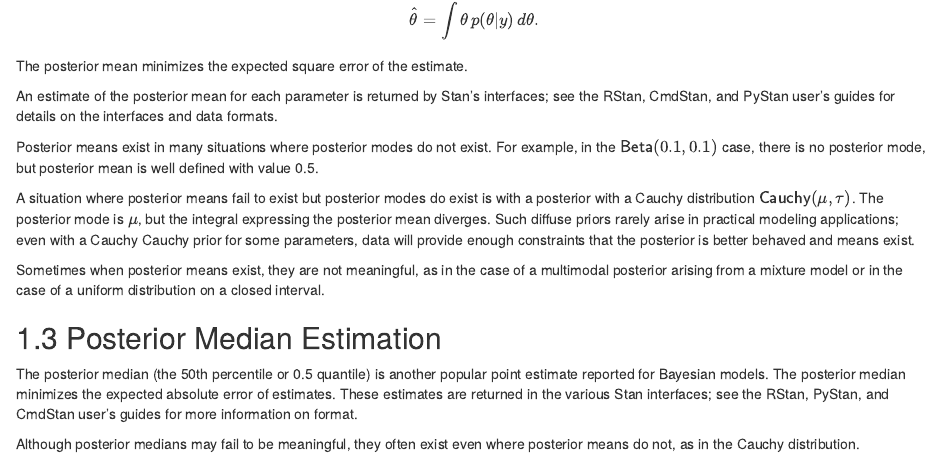
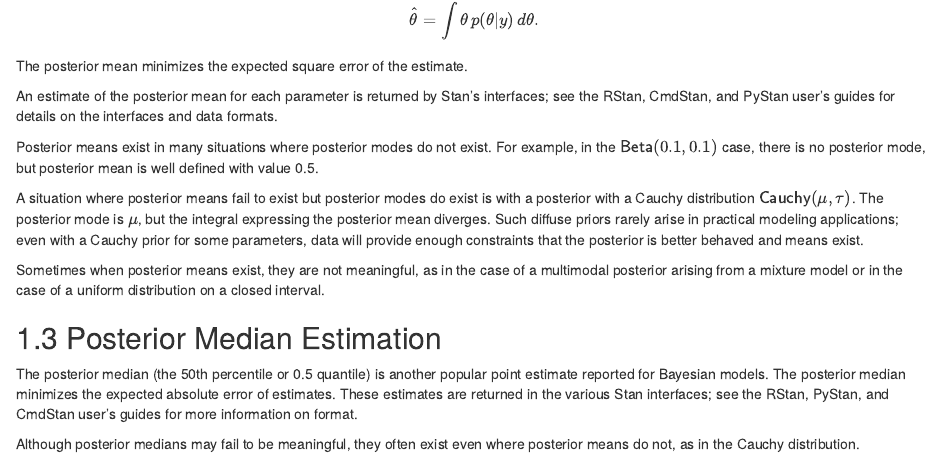
Before and after one commit to jgabry/bayes-workflow-book, an R Markdown document (bayesian-estimation.Rmd): the page in a window 1100 px wide, from 880 px down. Rendered offline with R 4.5, knitr and Pandoc, with nearby package versions; drawn as R Markdown's standard HTML page in place of the format the file asks for.

Commit message:
Update bayesian-estimation.Rmd
Fixed a typo: "Cauchy Cauchy prior" -> "Cauch prior".

```diff
--- a/bayesian-estimation.Rmd
+++ b/bayesian-estimation.Rmd
@@ -94,7 +94,7 @@ exist is with a posterior with a Cauchy distribution
 $\mathsf{Cauchy}(\mu,\tau)$.  The posterior mode is $\mu$, but the
 integral expressing the posterior mean diverges.  Such diffuse priors
 rarely arise in practical modeling applications; even with a Cauchy
-Cauchy prior for some parameters, data will provide enough constraints
+prior for some parameters, data will provide enough constraints
 that the posterior is better behaved and means exist.
 
 Sometimes when posterior means exist, they are not meaningful, as in
```
